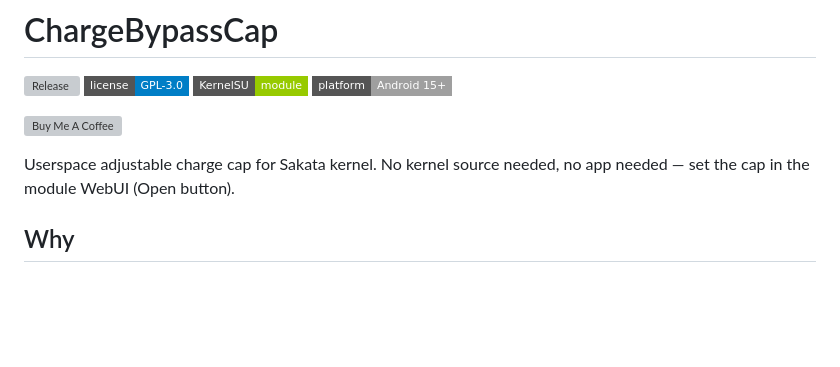
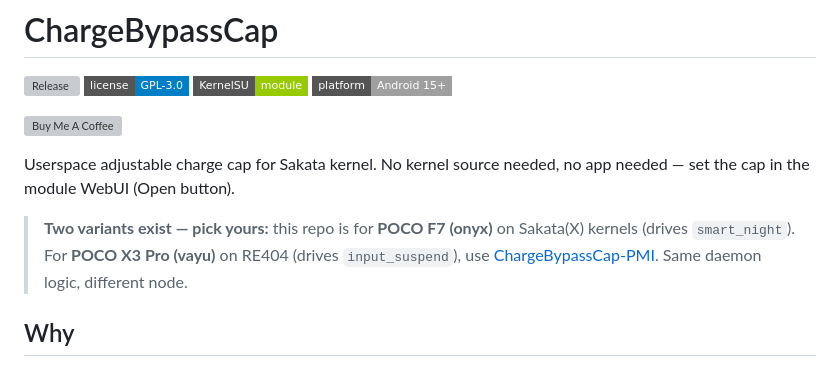
Before and after one commit to 9M2PJU/ChargeBypassCap, a Markdown page: README.md, the part around the change. Drawn GitHub-style; badges without logos; blank space fills up the shorter version; grey boxes are pictures that could not be loaded.

Commit message:
docs: variants note (onyx vs vayu) with cross-link

```diff
--- a/README.md
+++ b/README.md
@@ -12,6 +12,8 @@
 [![Buy Me A Coffee](https://cdn.buymeacoffee.com/buttons/default-orange.png)](https://buymeacoffee.com/9m2pju)
 
 Userspace adjustable charge cap for Sakata kernel. No kernel source needed, no app needed — set the cap in the module WebUI (Open button).
+
+> **Two variants exist — pick yours:** this repo is for **POCO F7 (onyx)** on Sakata(X) kernels (drives `smart_night`). For **POCO X3 Pro (vayu)** on RE404 (drives `input_suspend`), use [ChargeBypassCap-PMI](https://github.com/9M2PJU/ChargeBypassCap-PMI). Same daemon logic, different node.
 
 ## Why
 
```
